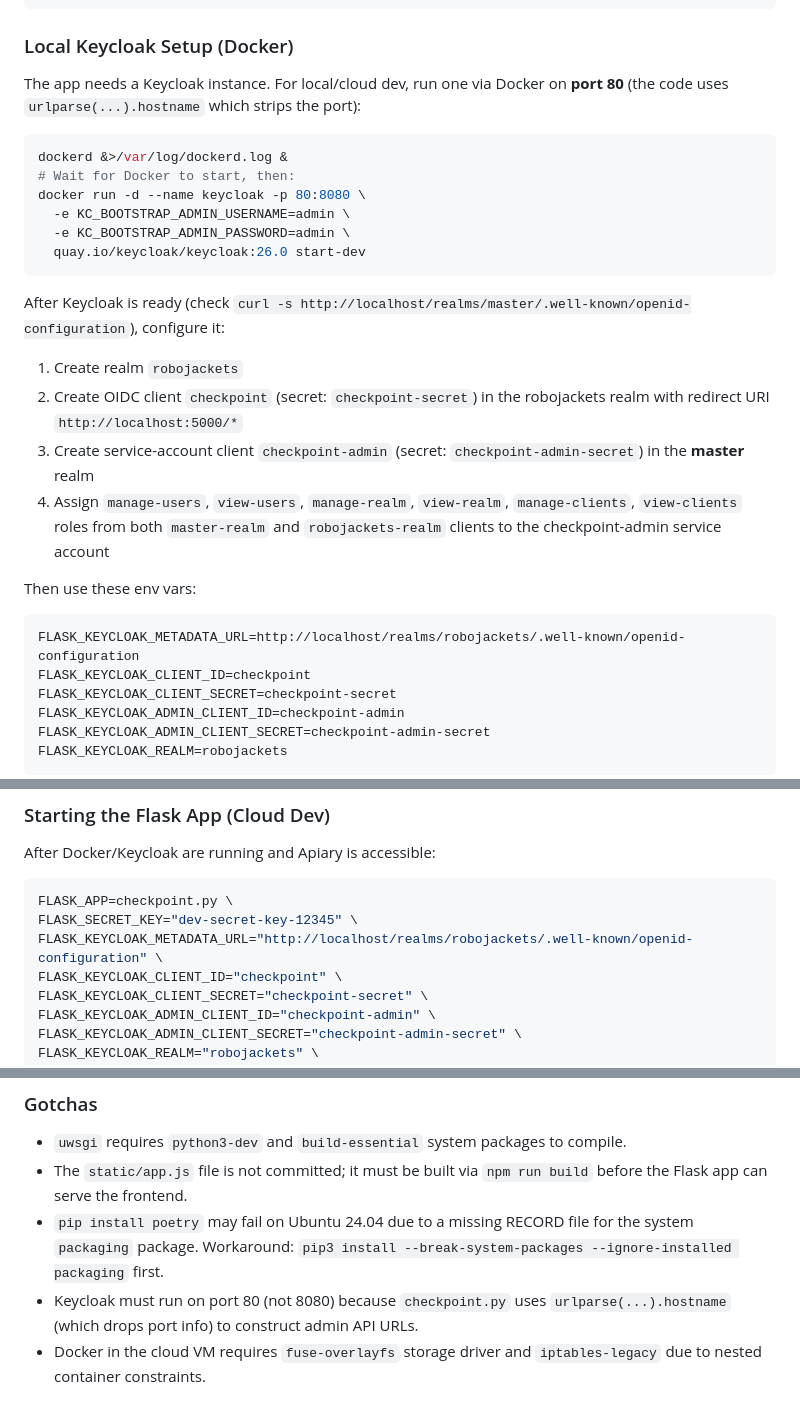
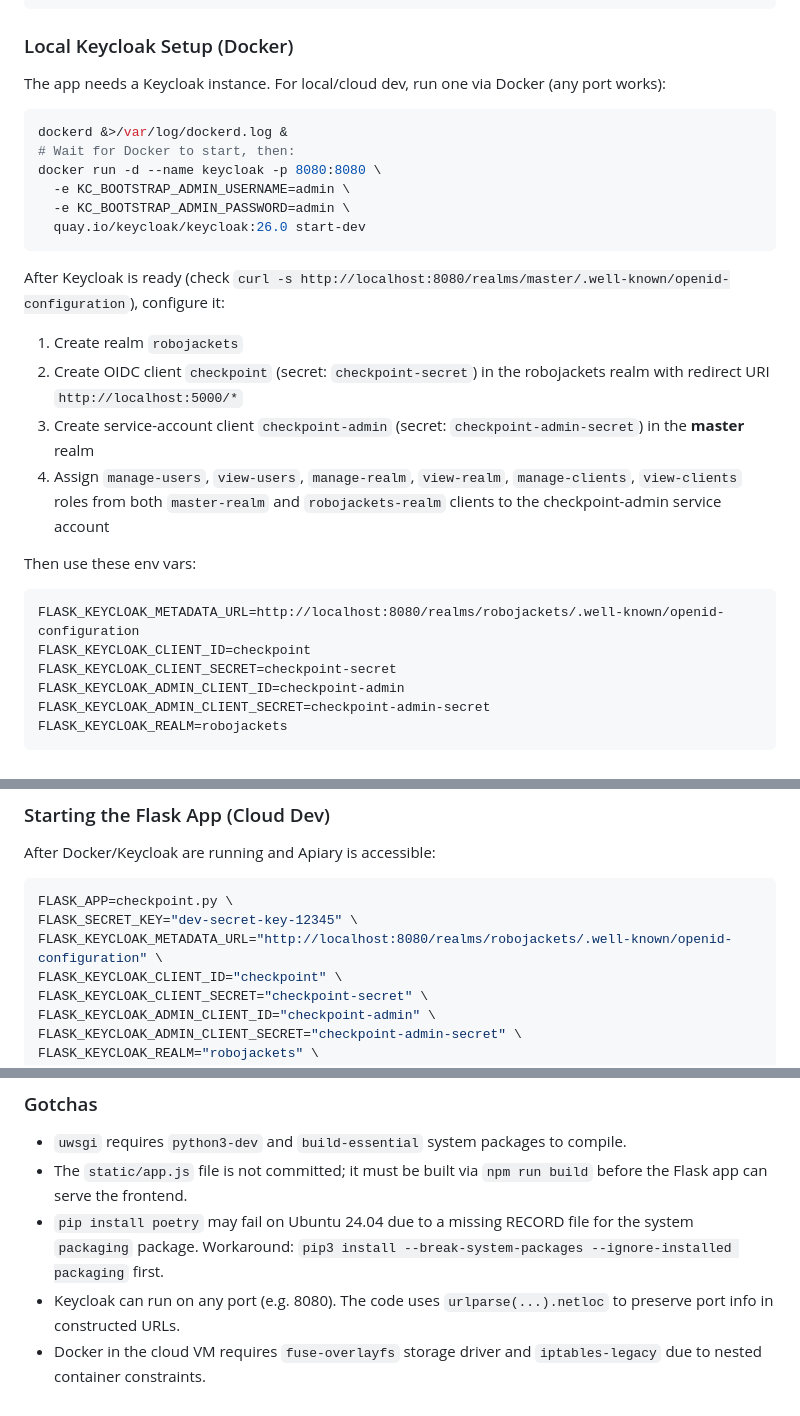
Before and after one commit to RoboJackets/checkpoint, a Markdown page: AGENTS.md, 3 parts joined by grey strips. GitHub-like rendering.

Commit message:
docs: update AGENTS.md to reflect Keycloak on any port
Co-authored-by: Kristaps Berzinch <kristaps@berzin.ch>

````diff
--- a/AGENTS.md
+++ b/AGENTS.md
@@ -74,18 +74,18 @@ export NVM_DIR="/home/ubuntu/.nvm" && [ -s "$NVM_DIR/nvm.sh" ] && . "$NVM_DIR/nv
 
 ### Local Keycloak Setup (Docker)
 
-The app needs a Keycloak instance. For local/cloud dev, run one via Docker on **port 80** (the code uses `urlparse(...).hostname` which strips the port):
+The app needs a Keycloak instance. For local/cloud dev, run one via Docker (any port works):
 
 ```sh
 dockerd &>/var/log/dockerd.log &
 # Wait for Docker to start, then:
-docker run -d --name keycloak -p 80:8080 \
+docker run -d --name keycloak -p 8080:8080 \
   -e KC_BOOTSTRAP_ADMIN_USERNAME=admin \
   -e KC_BOOTSTRAP_ADMIN_PASSWORD=admin \
   quay.io/keycloak/keycloak:26.0 start-dev
 ```
 
-After Keycloak is ready (check `curl -s http://localhost/realms/master/.well-known/openid-configuration`), configure it:
+After Keycloak is ready (check `curl -s http://localhost:8080/realms/master/.well-known/openid-configuration`), configure it:
 
 1. Create realm `robojackets`
 2. Create OIDC client `checkpoint` (secret: `checkpoint-secret`) in the robojackets realm with redirect URI `http://localhost:5000/*`
@@ -94,7 +94,7 @@ After Keycloak is ready (check `curl -s http://localhost/realms/master/.well-kno
 
 Then use these env vars:
 ```
-FLASK_KEYCLOAK_METADATA_URL=http://localhost/realms/robojackets/.well-known/openid-configuration
+FLASK_KEYCLOAK_METADATA_URL=http://localhost:8080/realms/robojackets/.well-known/openid-configuration
 FLASK_KEYCLOAK_CLIENT_ID=checkpoint
 FLASK_KEYCLOAK_CLIENT_SECRET=checkpoint-secret
 FLASK_KEYCLOAK_ADMIN_CLIENT_ID=checkpoint-admin
@@ -113,7 +113,7 @@ After Docker/Keycloak are running and Apiary is accessible:
 ```sh
 FLASK_APP=checkpoint.py \
 FLASK_SECRET_KEY="dev-secret-key-12345" \
-FLASK_KEYCLOAK_METADATA_URL="http://localhost/realms/robojackets/.well-known/openid-configuration" \
+FLASK_KEYCLOAK_METADATA_URL="http://localhost:8080/realms/robojackets/.well-known/openid-configuration" \
 FLASK_KEYCLOAK_CLIENT_ID="checkpoint" \
 FLASK_KEYCLOAK_CLIENT_SECRET="checkpoint-secret" \
 FLASK_KEYCLOAK_ADMIN_CLIENT_ID="checkpoint-admin" \
@@ -132,5 +132,5 @@ A test user is pre-created in local Keycloak: `testuser` / `testpass123`.
 - `uwsgi` requires `python3-dev` and `build-essential` system packages to compile.
 - The `static/app.js` file is not committed; it must be built via `npm run build` before the Flask app can serve the frontend.
 - `pip install poetry` may fail on Ubuntu 24.04 due to a missing RECORD file for the system `packaging` package. Workaround: `pip3 install --break-system-packages --ignore-installed packaging` first.
-- Keycloak must run on port 80 (not 8080) because `checkpoint.py` uses `urlparse(...).hostname` (which drops port info) to construct admin API URLs.
+- Keycloak can run on any port (e.g. 8080). The code uses `urlparse(...).netloc` to preserve port info in constructed URLs.
 - Docker in the cloud VM requires `fuse-overlayfs` storage driver and `iptables-legacy` due to nested container constraints.
````
